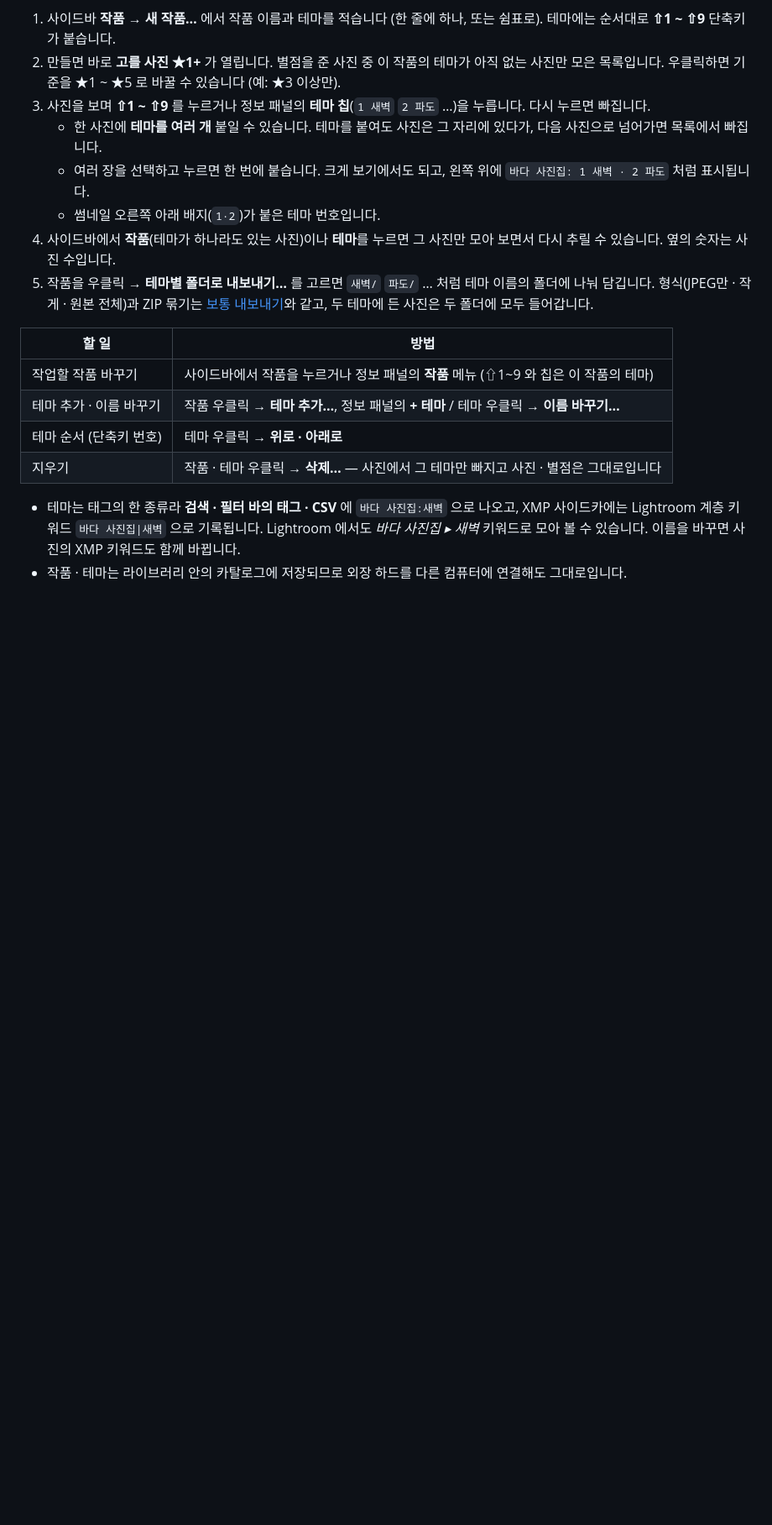
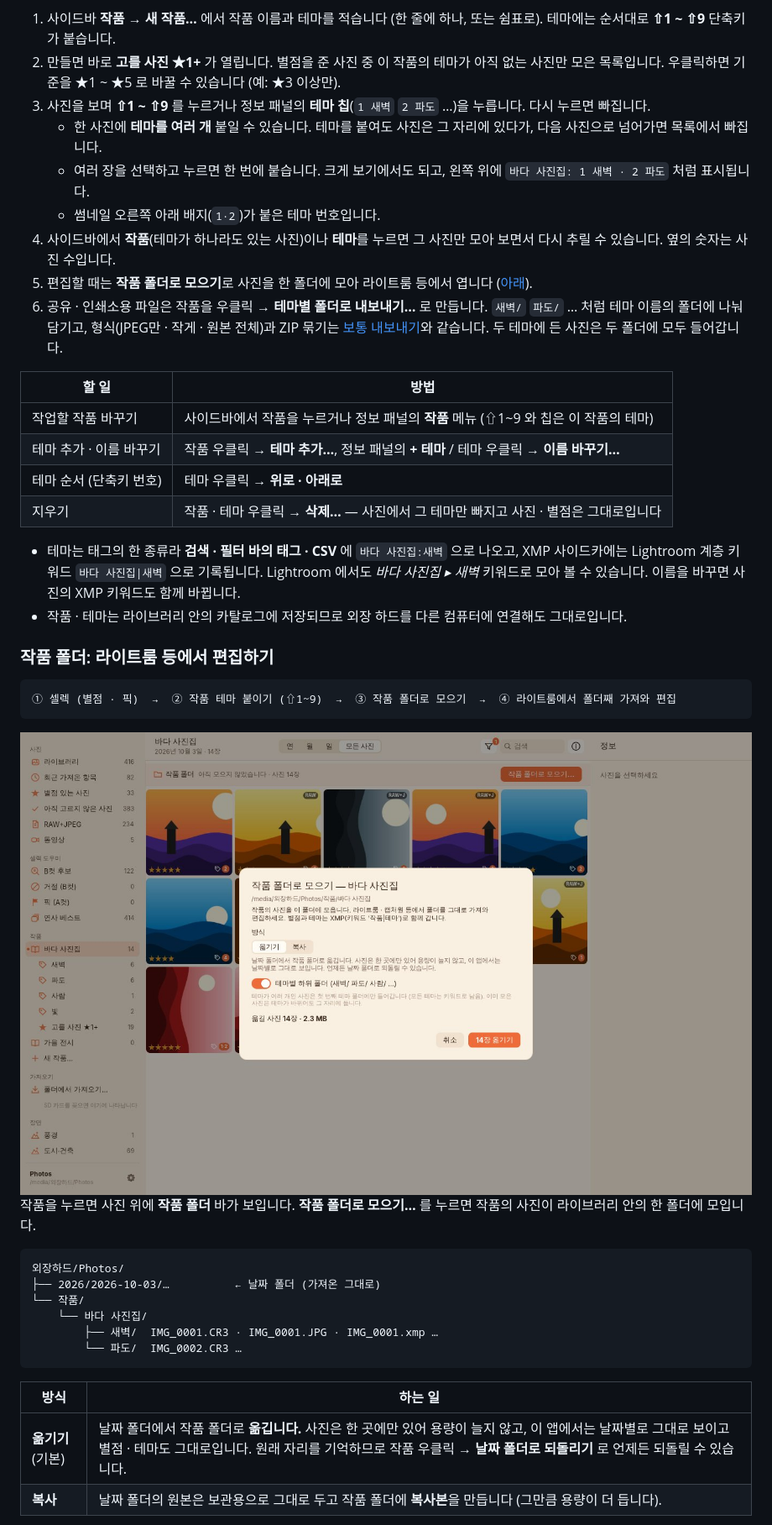
Before and after one commit to MJ-best/exif-photo-organize, a Markdown page: README.md, the part around one of its changes. Shown at 84% size. Drawn GitHub-style; pictures changed too: docs/images/works.jpg (added); blank space fills up the shorter version.

````diff
--- a/README.md
+++ b/README.md
@@ -290,7 +290,8 @@ cargo build --release -p photoorg-app
    - 여러 장을 선택하고 누르면 한 번에 붙습니다. 크게 보기에서도 되고, 왼쪽 위에 `바다 사진집: 1 새벽 · 2 파도` 처럼 표시됩니다.
    - 썸네일 오른쪽 아래 배지(`1·2`)가 붙은 테마 번호입니다.
 4. 사이드바에서 **작품**(테마가 하나라도 있는 사진)이나 **테마**를 누르면 그 사진만 모아 보면서 다시 추릴 수 있습니다. 옆의 숫자는 사진 수입니다.
-5. 작품을 우클릭 → **테마별 폴더로 내보내기…** 를 고르면 `새벽/` `파도/` … 처럼 테마 이름의 폴더에 나눠 담깁니다. 형식(JPEG만 · 작게 · 원본 전체)과 ZIP 묶기는 [보통 내보내기](#다른-프로그램과-함께-쓰기)와 같고, 두 테마에 든 사진은 두 폴더에 모두 들어갑니다.
+5. 편집할 때는 **작품 폴더로 모으기**로 사진을 한 폴더에 모아 라이트룸 등에서 엽니다 ([아래](#작품-폴더-라이트룸-등에서-편집하기)).
+6. 공유 · 인쇄소용 파일은 작품을 우클릭 → **테마별 폴더로 내보내기…** 로 만듭니다. `새벽/` `파도/` … 처럼 테마 이름의 폴더에 나눠 담기고, 형식(JPEG만 · 작게 · 원본 전체)과 ZIP 묶기는 [보통 내보내기](#다른-프로그램과-함께-쓰기)와 같습니다. 두 테마에 든 사진은 두 폴더에 모두 들어갑니다.
 
 | 할 일 | 방법 |
 |---|---|
@@ -301,3 +302,28 @@ cargo build --release -p photoorg-app
 
 - 테마는 태그의 한 종류라 **검색 · 필터 바의 태그 · CSV** 에 `바다 사진집:새벽` 으로 나오고, XMP 사이드카에는 Lightroom 계층 키워드 `바다 사진집|새벽` 으로 기록됩니다. Lightroom 에서도 *바다 사진집 ▸ 새벽* 키워드로 모아 볼 수 있습니다. 이름을 바꾸면 사진의 XMP 키워드도 함께 바뀝니다.
 - 작품 · 테마는 라이브러리 안의 카탈로그에 저장되므로 외장 하드를 다른 컴퓨터에 연결해도 그대로입니다.
+
+### 작품 폴더: 라이트룸 등에서 편집하기
+
+```
+① 셀렉 (별점 · 픽)  →  ② 작품 테마 붙이기 (⇧1~9)  →  ③ 작품 폴더로 모으기  →  ④ 라이트룸에서 폴더째 가져와 편집
+```
+
+<img src="docs/images/works.jpg" alt="작품 폴더로 모으기 — 옮기기/복사, 테마별 하위 폴더, 옮길 사진 수와 용량" width="100%">
+
+작품을 누르면 사진 위에 **작품 폴더** 바가 보입니다. **작품 폴더로 모으기…** 를 누르면 작품의 사진이 라이브러리 안의 한 폴더에 모입니다.
+
+```
+외장하드/Photos/
+├── 2026/2026-10-03/…          ← 날짜 폴더 (가져온 그대로)
+└── 작품/
+    └── 바다 사진집/
+        ├── 새벽/  IMG_0001.CR3 · IMG_0001.JPG · IMG_0001.xmp …
+        └── 파도/  IMG_0002.CR3 …
+```
+
+| 방식 | 하는 일 |
+|---|---|
+| **옮기기** (기본) | 날짜 폴더에서 작품 폴더로 **옮깁니다.** 사진은 한 곳에만 있어 용량이 늘지 않고, 이 앱에서는 날짜별로 그대로 보이고 별점 · 테마도 그대로입니다. 원래 자리를 기억하므로 작품 우클릭 → **날짜 폴더로 되돌리기** 로 언제든 되돌릴 수 있습니다. |
+| **복사** | 날짜 폴더의 원본은 보관용으로 그대로 두고 작품 폴더에 **복사본**을 만듭니다 (그만큼 용량이 더 듭니다). |
+
````
Also changed, not shown: other parts of README.md (+11 -1 lines), docs/releases/v0.2.3.md (added, +42 -0 lines), 15 other files.
